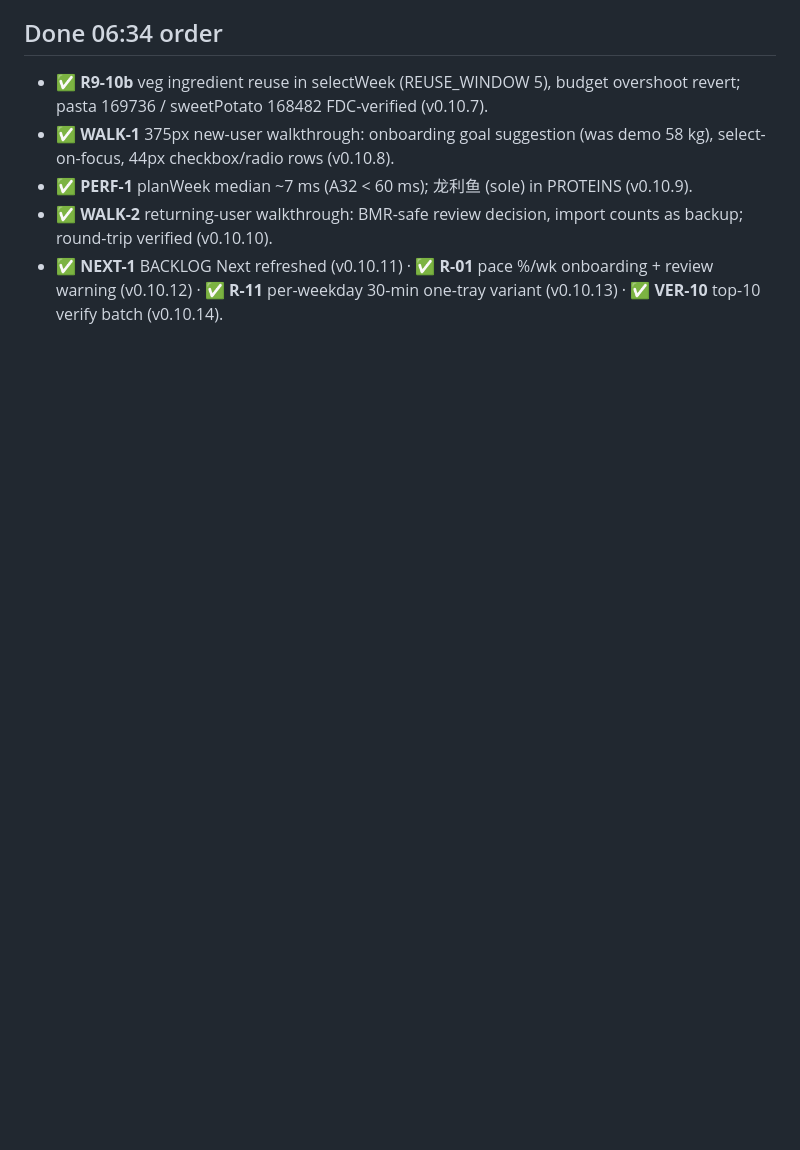
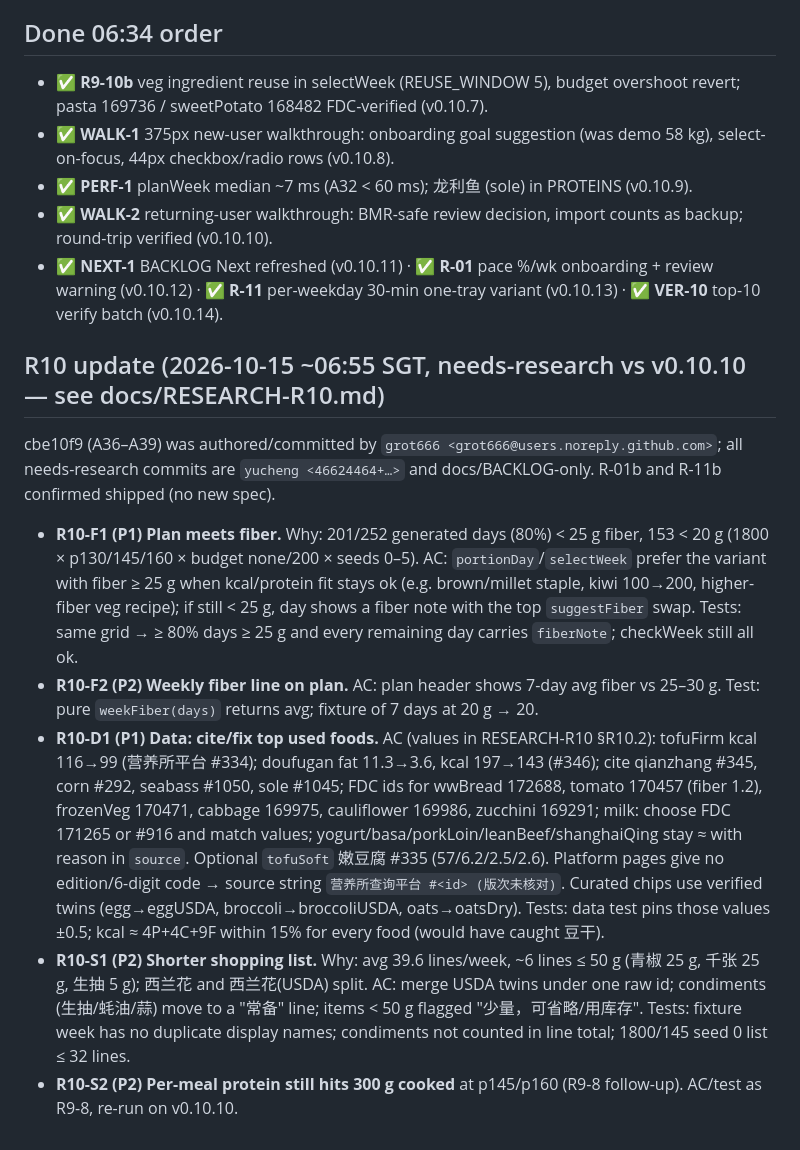
Before and after one commit to grot666/zuofansong, a Markdown page: BACKLOG.md, the part around the change. Rendered like a GitHub page; blank space fills up the shorter version.

Commit message:
docs: BACKLOG R10 update (fiber in plan, data fixes, shopping list)

```diff
--- a/BACKLOG.md
+++ b/BACKLOG.md
@@ -432,3 +432,11 @@ Line-by-line check of PROMPT.md against the live app (v0.7.6). Covered and verif
 - ✅ **PERF-1** planWeek median ~7 ms (A32 < 60 ms); 龙利鱼 (sole) in PROTEINS (v0.10.9).
 - ✅ **WALK-2** returning-user walkthrough: BMR-safe review decision, import counts as backup; round-trip verified (v0.10.10).
 - ✅ **NEXT-1** BACKLOG Next refreshed (v0.10.11) · ✅ **R-01** pace %/wk onboarding + review warning (v0.10.12) · ✅ **R-11** per-weekday 30-min one-tray variant (v0.10.13) · ✅ **VER-10** top-10 verify batch (v0.10.14).
+
+## R10 update (2026-10-15 ~06:55 SGT, needs-research vs v0.10.10 — see docs/RESEARCH-R10.md)
+cbe10f9 (A36–A39) was authored/committed by `grot666 <grot666@users.noreply.github.com>`; all needs-research commits are `yucheng <46624464+…>` and docs/BACKLOG-only. R-01b and R-11b confirmed shipped (no new spec).
+- **R10-F1 (P1) Plan meets fiber.** Why: 201/252 generated days (80%) < 25 g fiber, 153 < 20 g (1800 × p130/145/160 × budget none/200 × seeds 0–5). AC: `portionDay`/`selectWeek` prefer the variant with fiber ≥ 25 g when kcal/protein fit stays ok (e.g. brown/millet staple, kiwi 100→200, higher-fiber veg recipe); if still < 25 g, day shows a fiber note with the top `suggestFiber` swap. Tests: same grid → ≥ 80% days ≥ 25 g and every remaining day carries `fiberNote`; checkWeek still all ok.
+- **R10-F2 (P2) Weekly fiber line on plan.** AC: plan header shows 7-day avg fiber vs 25–30 g. Test: pure `weekFiber(days)` returns avg; fixture of 7 days at 20 g → 20.
+- **R10-D1 (P1) Data: cite/fix top used foods.** AC (values in RESEARCH-R10 §R10.2): tofuFirm kcal 116→99 (营养所平台 #334); doufugan fat 11.3→3.6, kcal 197→143 (#346); cite qianzhang #345, corn #292, seabass #1050, sole #1045; FDC ids for wwBread 172688, tomato 170457 (fiber 1.2), frozenVeg 170471, cabbage 169975, cauliflower 169986, zucchini 169291; milk: choose FDC 171265 or #916 and match values; yogurt/basa/porkLoin/leanBeef/shanghaiQing stay ≈ with reason in `source`. Optional `tofuSoft` 嫩豆腐 #335 (57/6.2/2.5/2.6). Platform pages give no edition/6-digit code → source string `营养所查询平台 #<id> (版次未核对)`. Curated chips use verified twins (egg→eggUSDA, broccoli→broccoliUSDA, oats→oatsDry). Tests: data test pins those values ±0.5; kcal ≈ 4P+4C+9F within 15% for every food (would have caught 豆干).
+- **R10-S1 (P2) Shorter shopping list.** Why: avg 39.6 lines/week, ~6 lines ≤ 50 g (青椒 25 g, 千张 25 g, 生抽 5 g); 西兰花 and 西兰花(USDA) split. AC: merge USDA twins under one raw id; condiments (生抽/蚝油/蒜) move to a "常备" line; items < 50 g flagged "少量，可省略/用库存". Tests: fixture week has no duplicate display names; condiments not counted in line total; 1800/145 seed 0 list ≤ 32 lines.
+- **R10-S2 (P2) Per-meal protein still hits 300 g cooked** at p145/p160 (R9-8 follow-up). AC/test as R9-8, re-run on v0.10.10.
```
